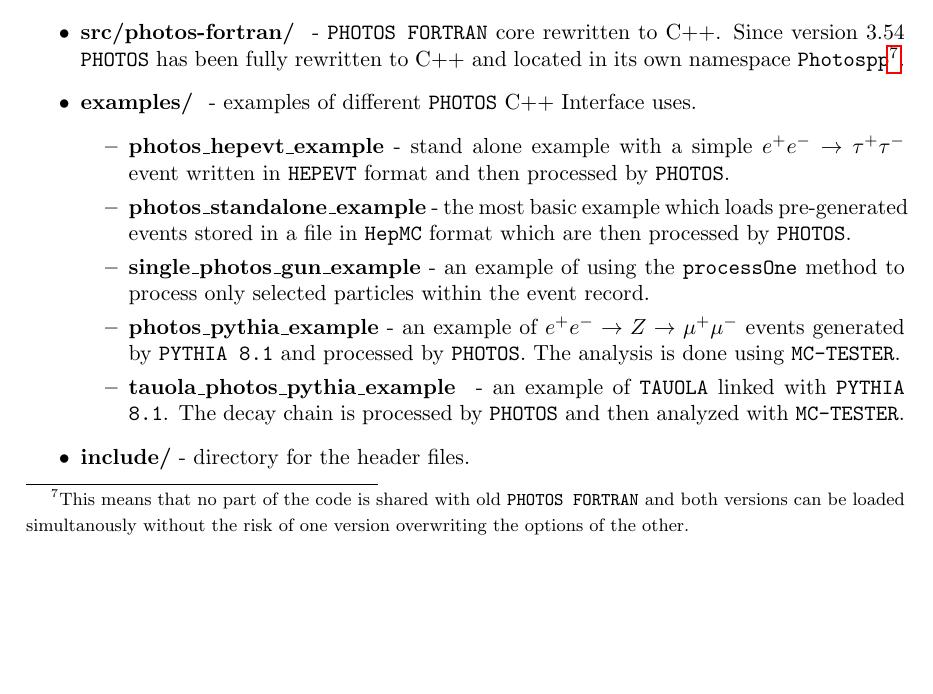
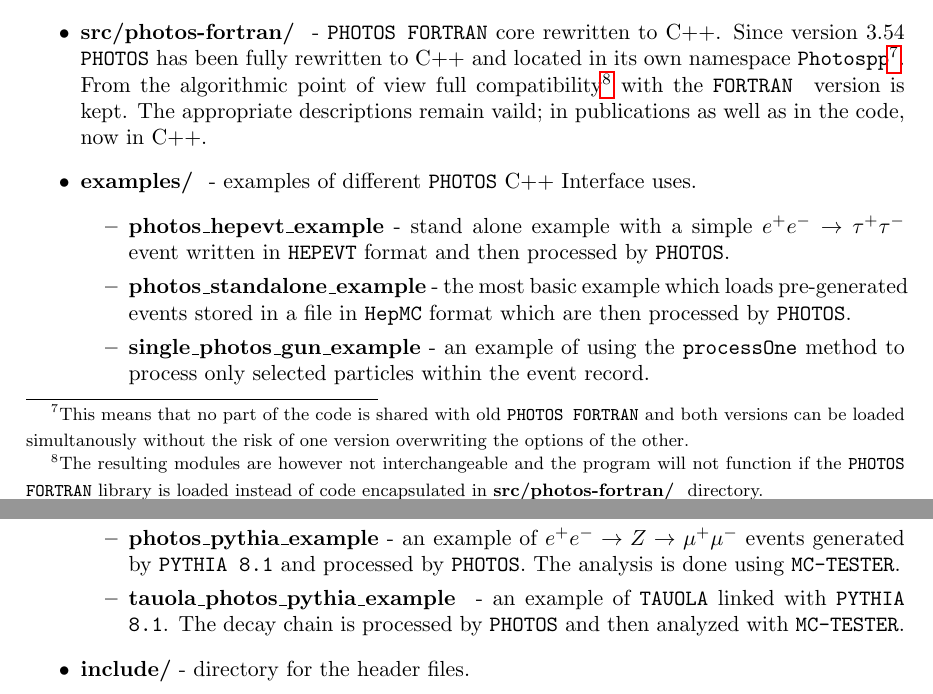
Before and after one commit to alisw/photospp, a LaTeX document (documentation/latex_documentation/Photos_interface_design.tex): part of page 11 of 34 before the commit and two parts of pages 11 and 12 of 34 after it, the two joined at a grey line, cut so that both start at the same text, the shorter picture padded with empty space. Compiled offline with pdfLaTeX.

Commit message:
footnote on continuity with fortran added

```diff
--- a/documentation/latex_documentation/Photos_interface_design.tex
+++ b/documentation/latex_documentation/Photos_interface_design.tex
@@ -408,7 +408,13 @@
 \item {\bf src/photos-fortran/ } - {\tt PHOTOS FORTRAN} core rewritten to C++. Since version 3.54 {\tt PHOTOS} has been
       fully rewritten to C++ and located in its own namespace {\tt Photospp}\footnote{This means that no part of
       the code is shared with old {\tt PHOTOS FORTRAN} and both versions can be loaded simultanously without the
-      risk of one version overwriting the options of the other.}.
+      risk of one version overwriting the options of the other.}. From the algorithmic point of view
+full compatibility\footnote{The resulting modules are however not interchangeable and the program
+ will not function if the {\tt PHOTOS FORTRAN} library is loaded instead of code encapsulated
+in {\bf src/photos-fortran/ } directory.
+}
+ with the {\tt FORTRAN } version is kept. The appropriate descriptions remain vaild;
+in publications as well as in the code, now in C++.
   \item {\bf examples/ } - examples of different {\tt PHOTOS} C++ Interface uses.
     \begin{itemize}
         \item {\bf photos\_hepevt\_example} - stand alone example with a simple
```
